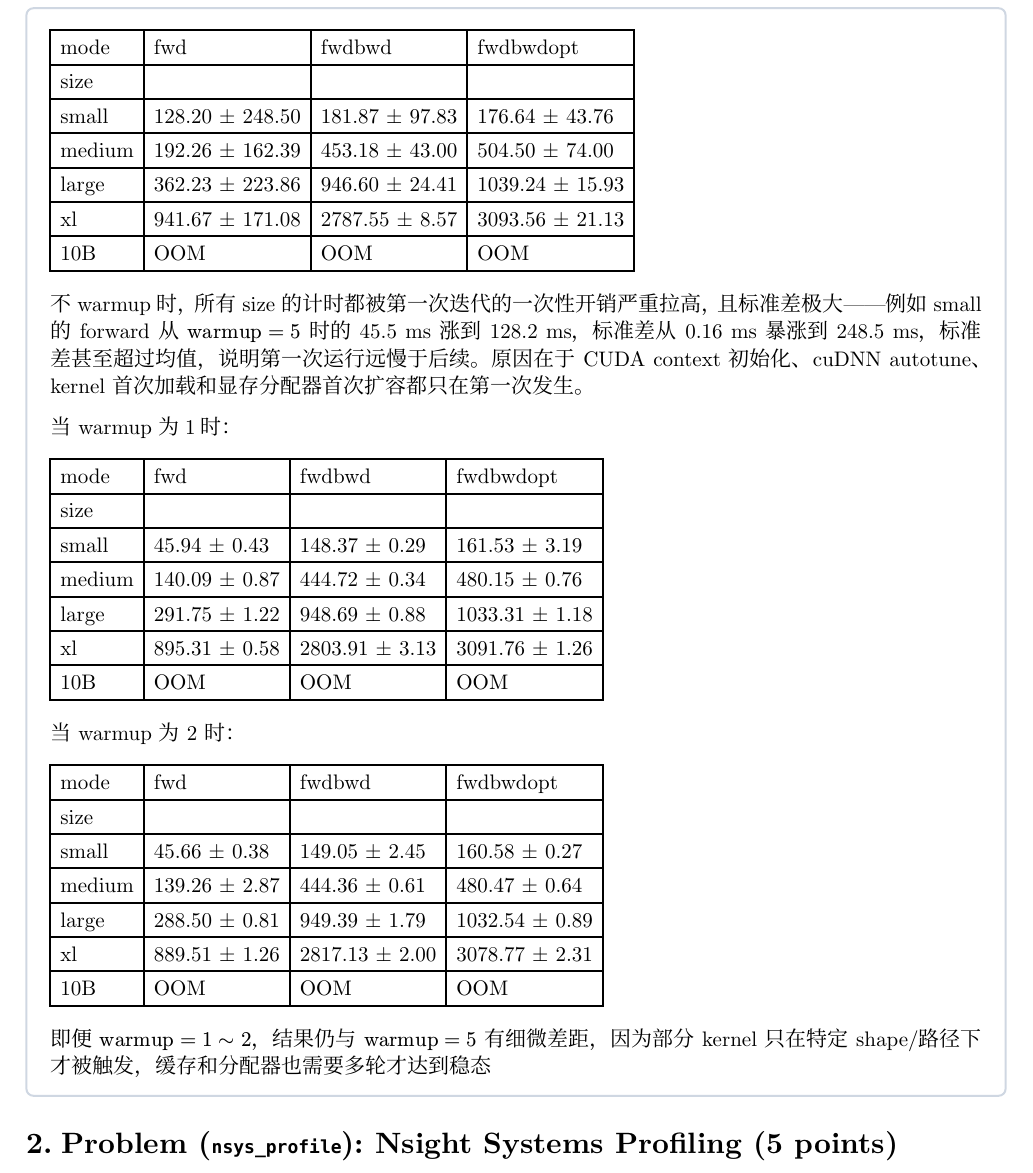
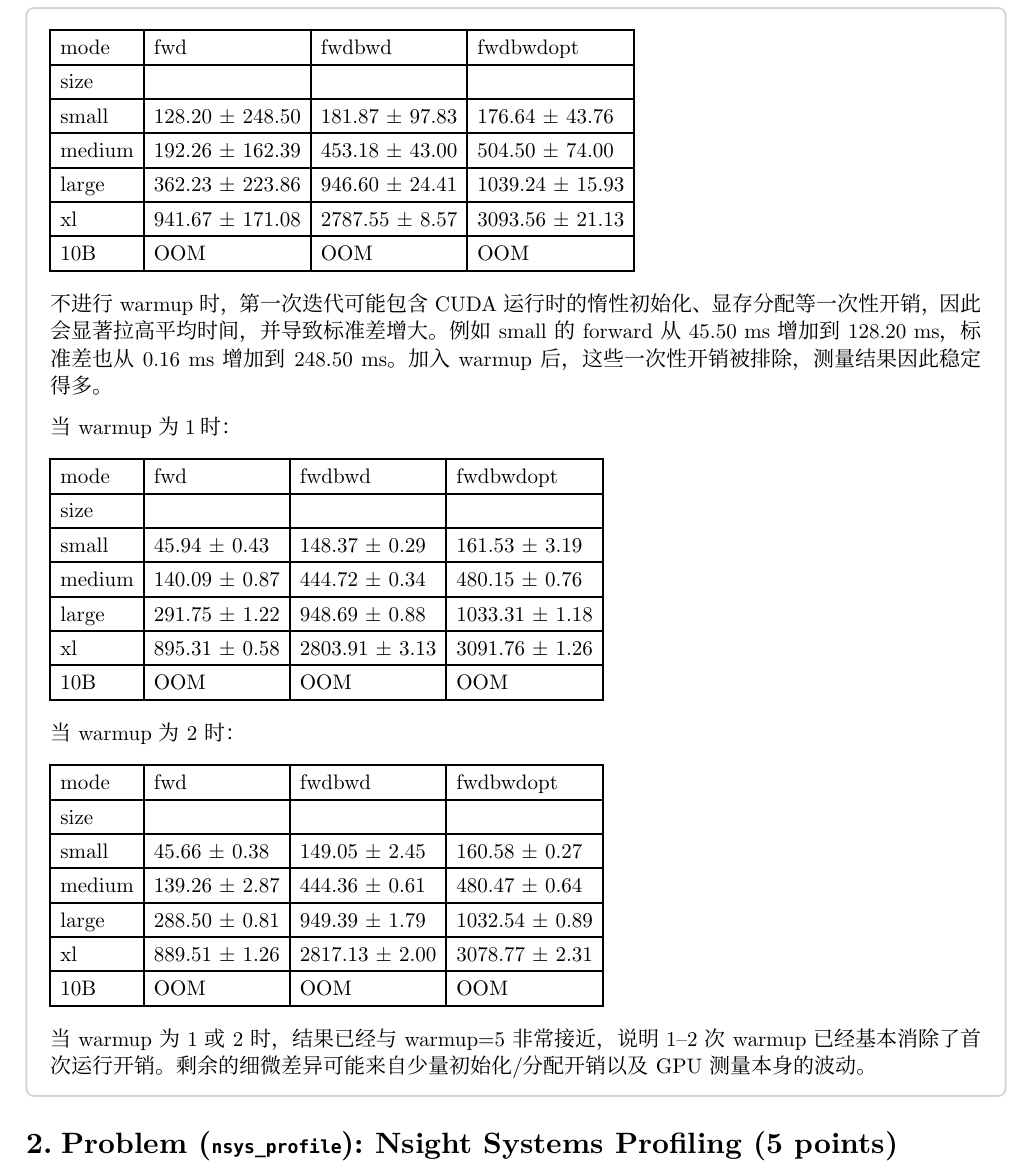
Before and after one commit to ColdInk4/CS336-Assignments-restart, a Typst document (assignment2-systems/writeup/main.typ, which reads assignment2-systems/writeup/problems/P01_benchmarking_script/solution.typ): part of page 3 of 19, cut so that both start at the same text. Compiled offline with Typst 0.15.

Commit message:
writeup: 优化表述

```diff
--- a/assignment2-systems/writeup/problems/P01_benchmarking_script/solution.typ
+++ b/assignment2-systems/writeup/problems/P01_benchmarking_script/solution.typ
@@ -55,7 +55,7 @@
   [10B], [OOM], [OOM], [OOM],
 )
 
-不 warmup 时，所有 size 的计时都被第一次迭代的一次性开销严重拉高，且标准差极大——例如 small 的 forward 从 $"warmup"=5$ 时的 45.5 ms 涨到 128.2 ms，标准差从 0.16 ms 暴涨到 248.5 ms，标准差甚至超过均值，说明第一次运行远慢于后续。原因在于 CUDA context 初始化、cuDNN autotune、kernel 首次加载和显存分配器首次扩容都只在第一次发生。
+不进行 warmup 时，第一次迭代可能包含 CUDA 运行时的惰性初始化、显存分配等一次性开销，因此会显著拉高平均时间，并导致标准差增大。例如 small 的 forward 从 45.50 ms 增加到 128.20 ms，标准差也从 0.16 ms 增加到 248.50 ms。加入 warmup 后，这些一次性开销被排除，测量结果因此稳定得多。
 
 当 warmup 为1时：
 #table(
@@ -83,7 +83,7 @@
   [10B], [OOM], [OOM], [OOM],
 )
 
-即便 $"warmup"=1~2$，结果仍与 $"warmup"=5$ 有细微差距，因为部分 kernel 只在特定 shape/路径下才被触发，缓存和分配器也需要多轮才达到稳态
+当 warmup 为 1 或 2 时，结果已经与 warmup=5 非常接近，说明 1--2 次 warmup 已经基本消除了首次运行开销。剩余的细微差异可能来自少量初始化/分配开销以及 GPU 测量本身的波动。
 
   ],
 )
```
